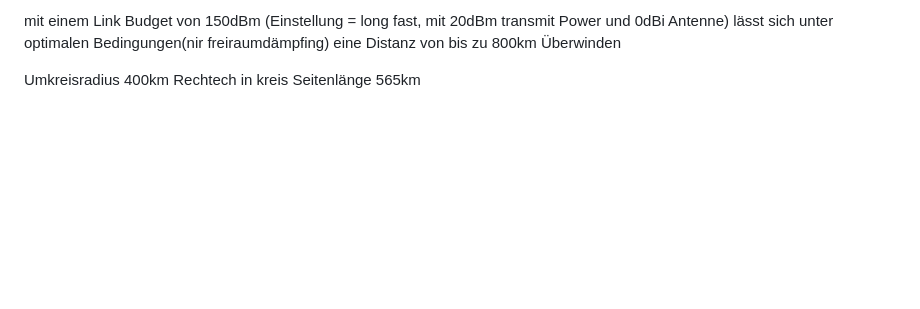
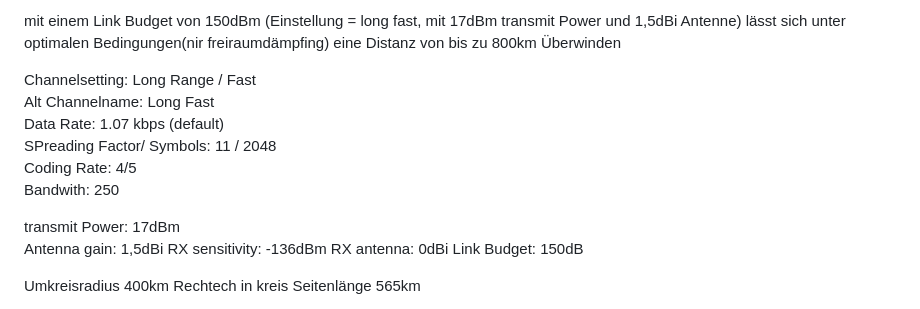
Before and after one commit to HTWDD-RN/lora-meshtastic, a Markdown page: Reichweite.md, the part around the change. Drawn GitHub-style; blank space fills up the shorter version.

```diff
--- a/Reichweite.md
+++ b/Reichweite.md
@@ -1,4 +1,18 @@
-mit einem Link Budget von 150dBm (Einstellung = long fast, mit 20dBm transmit Power und 0dBi Antenne) lässt sich unter optimalen Bedingungen(nir freiraumdämpfing) eine Distanz von bis zu 800km Überwinden
+mit einem Link Budget von 150dBm (Einstellung = long fast, mit 17dBm transmit Power und 1,5dBi Antenne) lässt sich unter optimalen Bedingungen(nir freiraumdämpfing) eine Distanz von bis zu 800km Überwinden
+
+Channelsetting: Long Range / Fast
+Alt Channelname: Long Fast
+Data Rate: 1.07 kbps (default)
+SPreading Factor/ Symbols: 11 / 2048
+Coding Rate: 4/5
+Bandwith: 250
+
+transmit Power: 17dBm
+Antenna gain: 1,5dBi
+RX sensitivity: -136dBm
+RX antenna: 0dBi
+Link Budget: 150dB
+
 
 Umkreisradius 400km
 Rechtech in kreis Seitenlänge 565km
```
